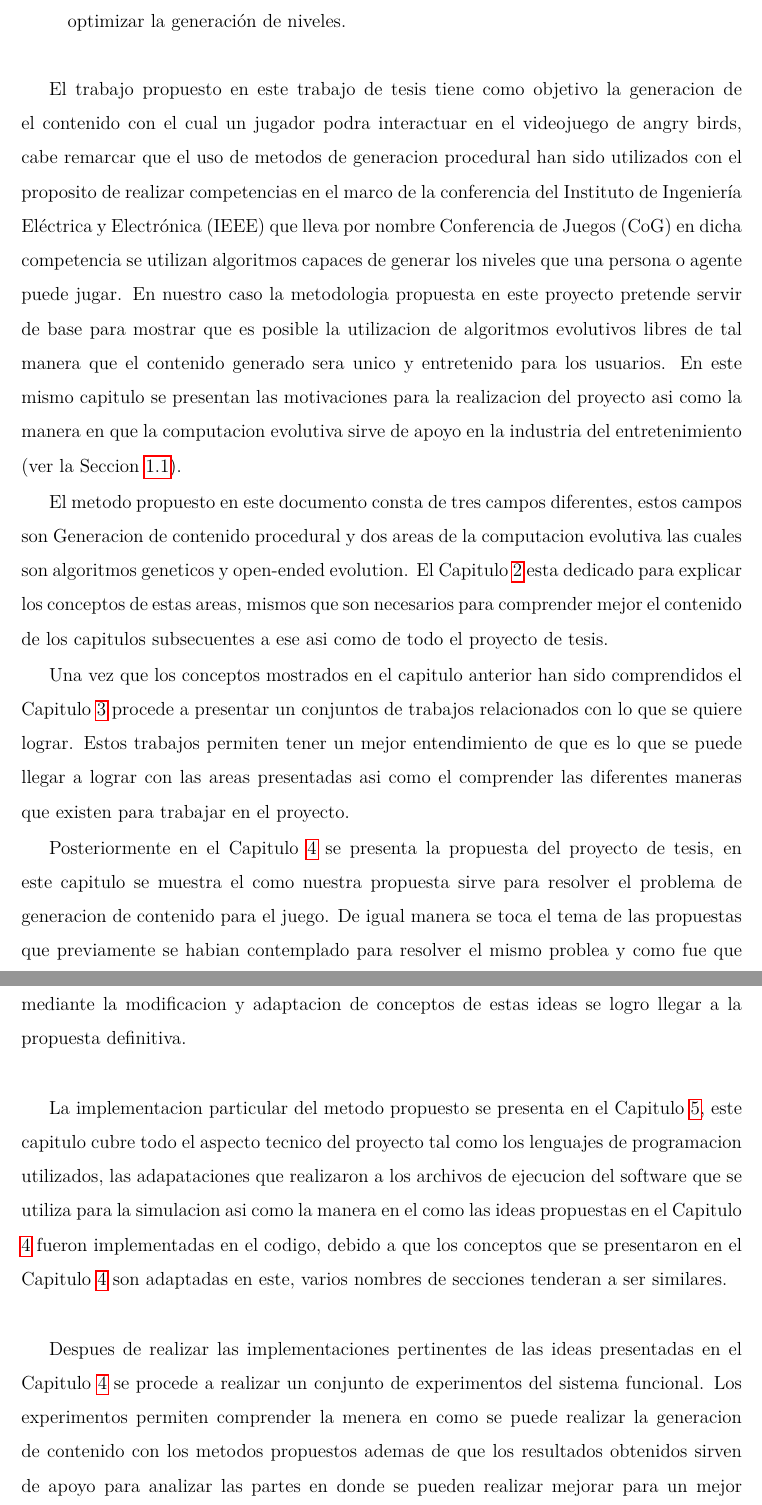
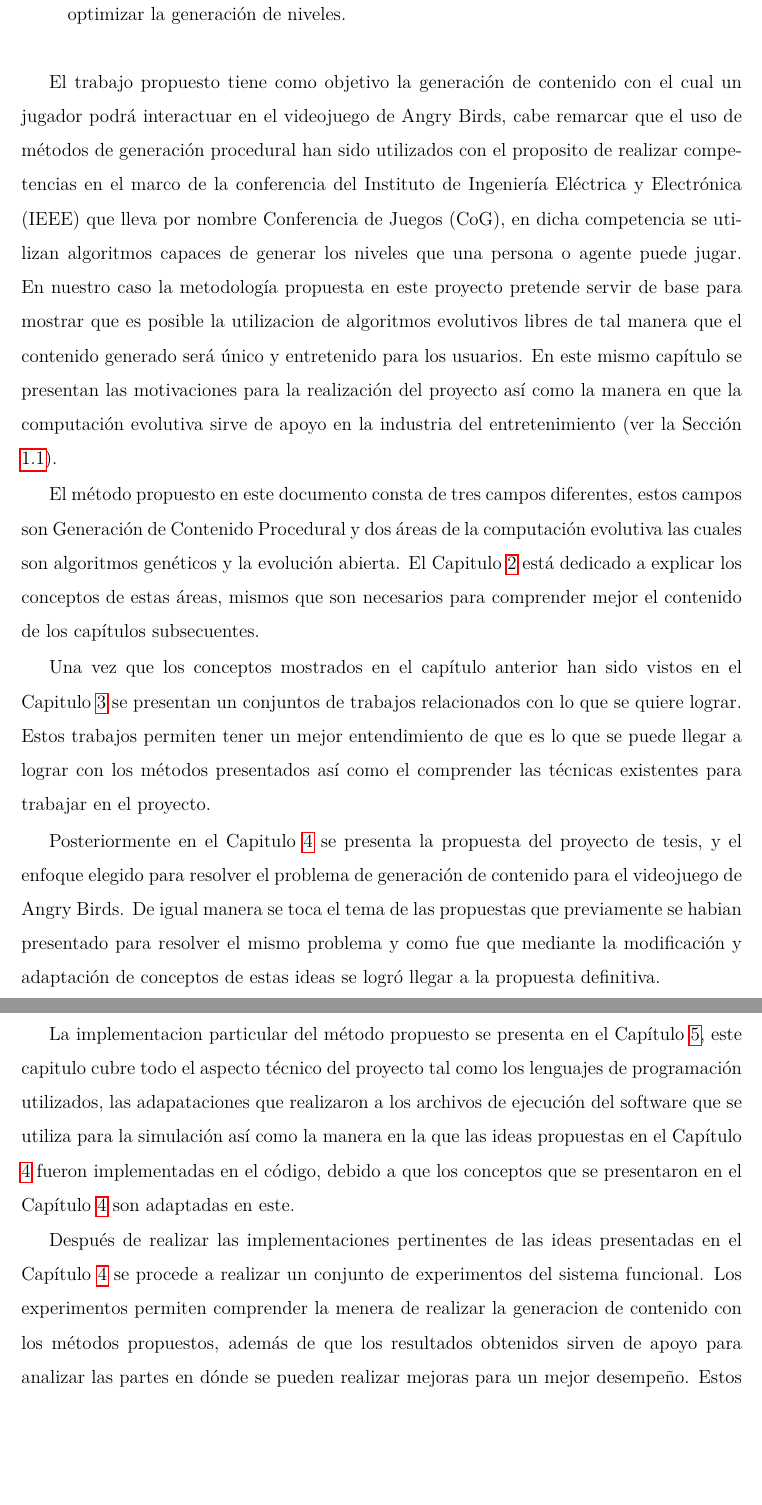
Before and after one commit to JaimeSH/Master-Thesis, a LaTeX thesis (main.tex, which reads chap1.tex): two parts of pages 13 and 14 of 134 before the commit and two parts of pages 13 and 14 of 130 after it, joined at a grey line, cut so that both start at the same text, the shorter picture padded with empty space. Compiled offline with pdfLaTeX.

Commit message:
chap1 reviewed

```diff
--- a/chap1.tex
+++ b/chap1.tex
@@ -59,58 +58,58 @@ objetivo que se enmarcaran en el proyecto son los siguientes:
   \item Adaptar el método de evolución para permitir que se puedan generar
   estructuras complejas.
   \item Explorar las posibilidades de integrar alguna otra técnica de computo
-  evolution para optimizar la generación de niveles.
+  evolutivo para optimizar la generación de niveles.
 \end{itemize}
 
-El trabajo propuesto en este trabajo de tesis tiene como objetivo la generacion
-de el contenido con el cual un jugador podra interactuar en el videojuego de
-angry birds, cabe remarcar que el uso de metodos de generacion procedural han
+El trabajo propuesto tiene como objetivo la generación
+de contenido con el cual un jugador podrá interactuar en el videojuego de
+Angry Birds, cabe remarcar que el uso de métodos de generación procedural han
 sido utilizados con el proposito de realizar competencias en el marco de la
 conferencia del Instituto de Ingeniería Eléctrica y Electrónica (IEEE) que lleva
-por nombre Conferencia de Juegos (CoG) en dicha competencia se utilizan
+por nombre Conferencia de Juegos (CoG), en dicha competencia se utilizan
 algoritmos capaces de generar los niveles que una persona o agente puede jugar.
-En nuestro caso la metodologia propuesta en este proyecto pretende servir de
+En nuestro caso la metodología propuesta en este proyecto pretende servir de
 base para mostrar que es posible la utilizacion de algoritmos evolutivos libres
-de tal manera que el contenido generado sera unico y entretenido para los
-usuarios. En este mismo capitulo se presentan las motivaciones para la
-realizacion del proyecto asi como la manera en que la computacion evolutiva
-sirve de apoyo en la industria del entretenimiento (ver la Seccion
+de tal manera que el contenido generado será único y entretenido para los
+usuarios. En este mismo capítulo se presentan las motivaciones para la
+realización del proyecto así como la manera en que la computación evolutiva
+sirve de apoyo en la industria del entretenimiento (ver la Sección
 \ref{section:justification}).
 
-El metodo propuesto en este documento consta de tres campos diferentes, estos
-campos son Generacion de contenido procedural y dos areas de la computacion
-evolutiva las cuales son algoritmos geneticos y open-ended evolution. El
-Capitulo \ref{chapter:preliminaries} esta dedicado para explicar los conceptos
-de estas areas, mismos que son necesarios para comprender mejor el contenido de
-los capitulos subsecuentes a ese asi como de todo el proyecto de tesis.
+El método propuesto en este documento consta de tres campos diferentes, estos
+campos son Generación de Contenido Procedural y dos áreas de la computación
+evolutiva las cuales son algoritmos genéticos y la evolución abierta. El
+Capitulo \ref{chapter:preliminaries} está dedicado a explicar los conceptos
+de estas áreas, mismos que son necesarios para comprender mejor el contenido de
+los capítulos subsecuentes.
 
-Una vez que los conceptos mostrados en el capitulo anterior han sido
-comprendidos el Capitulo \ref{chapter:related-work} procede a presentar un
+Una vez que los conceptos mostrados en el capítulo anterior han sido
+vistos en el Capitulo \ref{chapter:related-work} se presentan un
 conjuntos de trabajos relacionados con lo que se quiere lograr. Estos trabajos
 permiten tener un mejor entendimiento de que es lo que se puede llegar a lograr
-con las areas presentadas asi como el comprender las diferentes maneras que
-existen para trabajar en el proyecto.
+con los métodos presentados así como el comprender las técnicas
+existentes para trabajar en el proyecto.
 
 Posteriormente en el Capitulo \ref{chapter:proposed-method} se presenta la
-propuesta del proyecto de tesis, en este capitulo se muestra el como nuestra
-propuesta sirve para resolver el problema de generacion de contenido para el
-juego. De igual manera se toca el tema de las propuestas que previamente se
-habian contemplado para resolver el mismo problea y como fue que mediante la
-modificacion y adaptacion de conceptos de estas ideas se logro llegar a la
-propuesta definitiva.
+propuesta del proyecto de tesis, y el enfoque elegido para resolver el
+problema de generación de contenido para el
+videojuego de Angry Birds. De igual manera se toca el tema de las
+propuestas que previamente se habian presentado para resolver el mismo
+problema y como fue que mediante la modificación y adaptación de conceptos
+de estas ideas se logró llegar a la propuesta definitiva.
 
-La implementacion particular del metodo propuesto se presenta en el Capitulo
-\ref{chapter:implementation}, este capitulo cubre todo el aspecto tecnico del
-proyecto tal como los lenguajes de programacion utilizados, las adapataciones
-que realizaron a los archivos de ejecucion del software que se utiliza para la
-simulacion asi como la manera en el como las ideas propuestas en el Capitulo
-\ref{chapter:proposed-method} fueron implementadas en el codigo, debido a que
-los conceptos que se presentaron en el Capitulo \ref{chapter:proposed-method}
-son adaptadas en este, varios nombres de secciones tenderan a ser similares.
+La implementacion particular del método propuesto se presenta en el Capítulo
+\ref{chapter:implementation}, este capitulo cubre todo el aspecto técnico del
+proyecto tal como los lenguajes de programación utilizados, las adapataciones
+que realizaron a los archivos de ejecución del software que se utiliza para la
+simulación así como la manera en la que las ideas propuestas en el Capítulo
+\ref{chapter:proposed-method} fueron implementadas en el código, debido a que
+los conceptos que se presentaron en el Capítulo \ref{chapter:proposed-method}
+son adaptadas en este.
 
-Despues de realizar las implementaciones pertinentes de las ideas presentadas en
-el Capitulo \ref{chapter:proposed-method} se procede a realizar un conjunto de
+Después de realizar las implementaciones pertinentes de las ideas presentadas en
+el Capítulo \ref{chapter:proposed-method} se procede a realizar un conjunto de
 experimentos del sistema funcional. Los experimentos permiten comprender la
-menera en como se puede realizar la generacion de contenido con los metodos
-propuestos ademas de que los resultados obtenidos sirven de apoyo para analizar
-las partes en donde se pueden realizar mejorar para un mejor desempeño. Estos
+menera de realizar la generacion de contenido con los métodos
+propuestos, además de que los resultados obtenidos sirven de apoyo para analizar
+las partes en dónde se pueden realizar mejoras para un mejor desempeño. Estos
```
Also changed, not shown: main.bbl (deleted), chap1.tex (91 more changed lines), 8 other files.
